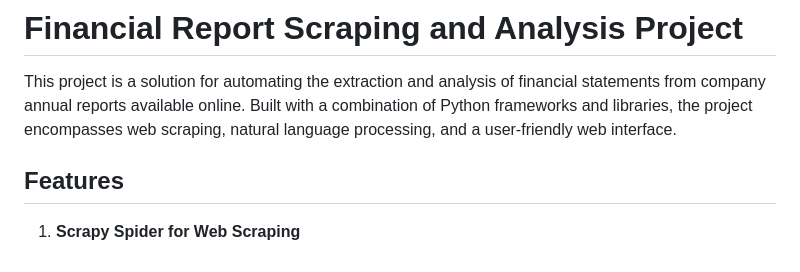
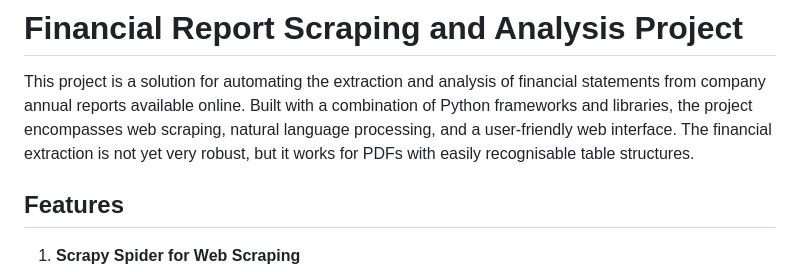
Before and after one commit to DhruvPetluri/Report-Scraper, a Markdown page: README.md, the part around the change. GitHub-like rendering.

```diff
--- a/README.md
+++ b/README.md
@@ -1,6 +1,7 @@
 # Financial Report Scraping and Analysis Project
 
 This project is a solution for automating the extraction and analysis of financial statements from company annual reports available online. Built with a combination of Python frameworks and libraries, the project encompasses web scraping, natural language processing, and a user-friendly web interface.
+The financial extraction is not yet very robust, but it works for PDFs with easily recognisable table structures.
 
 ## Features
 
```
